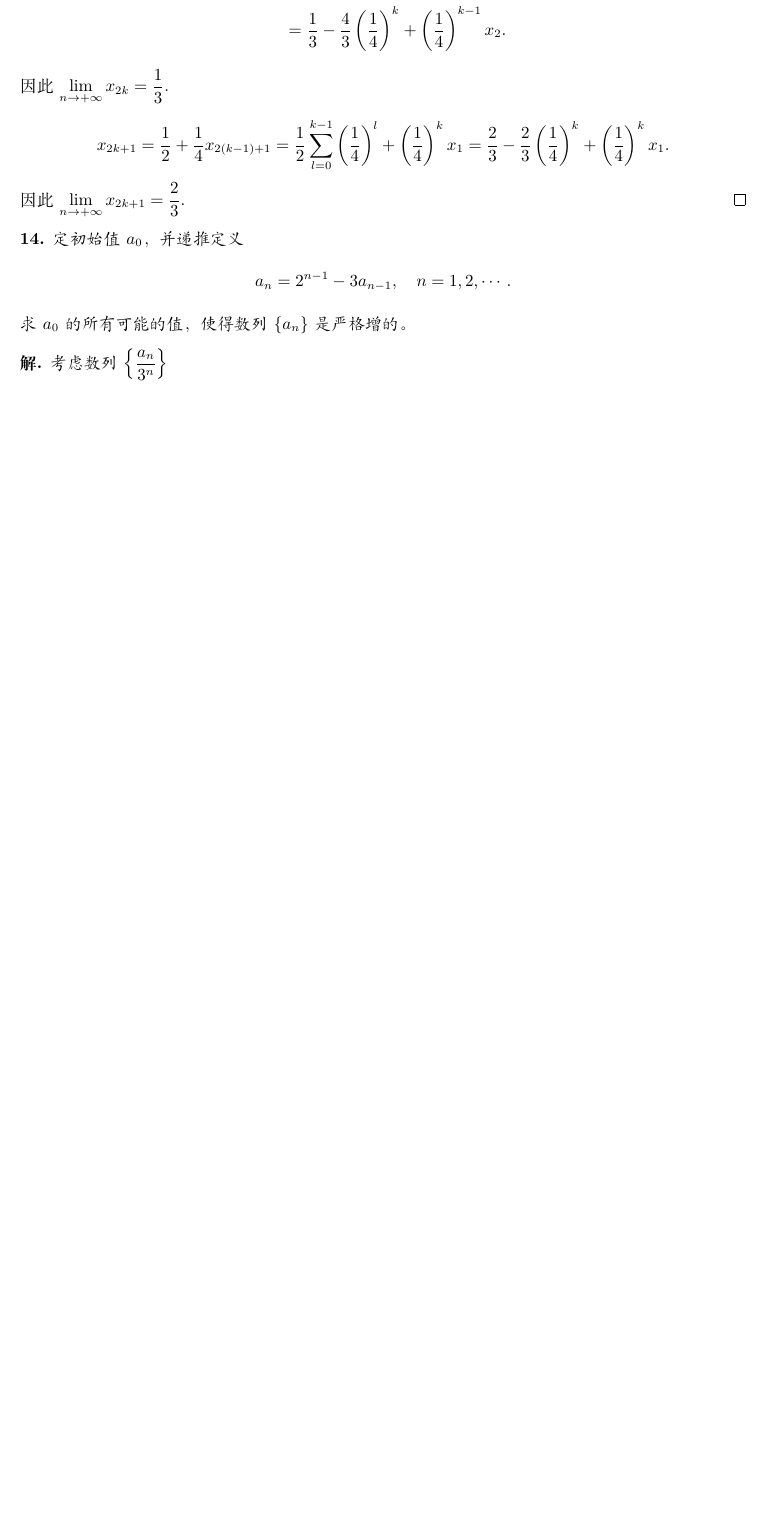
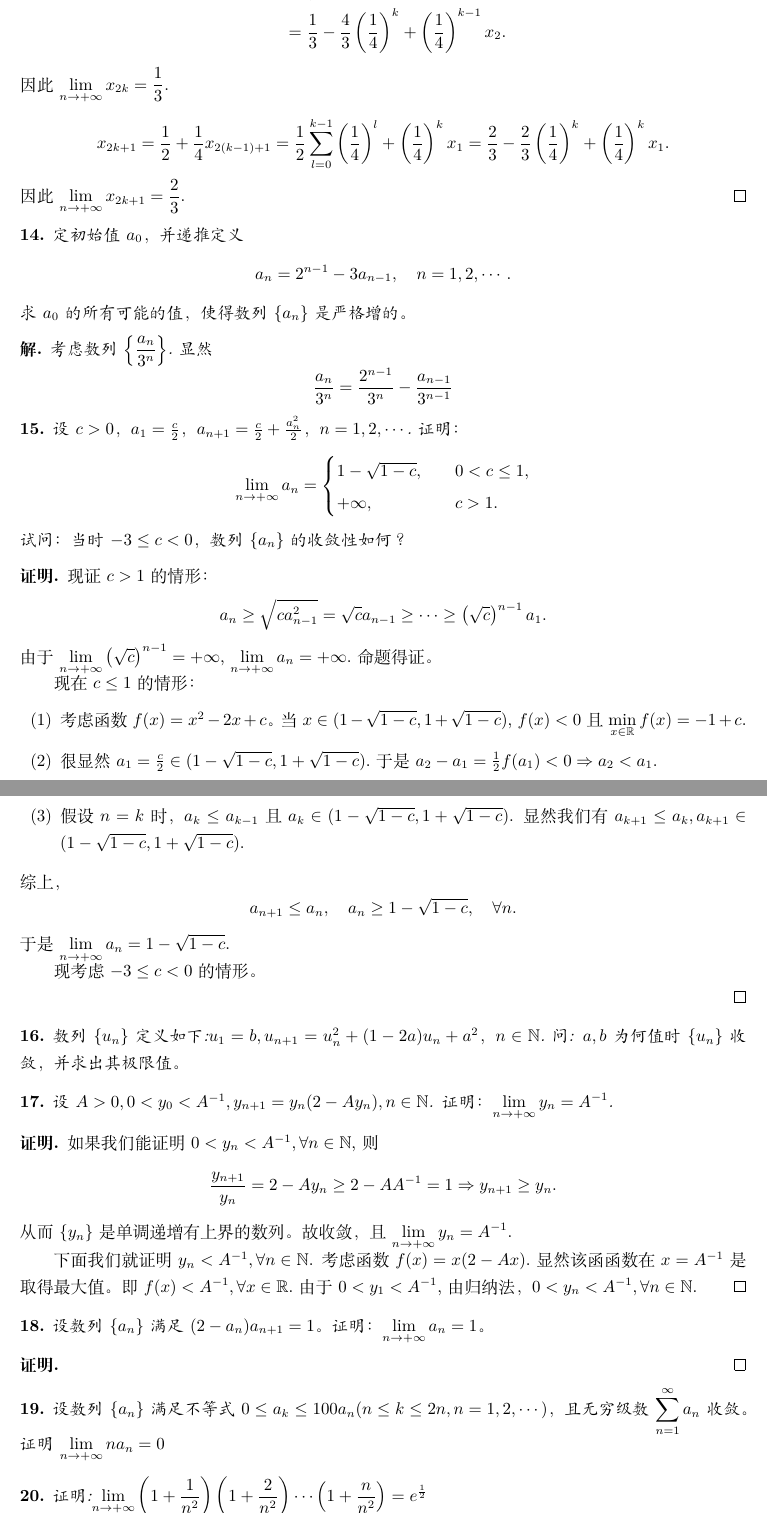
Before and after one commit to yongzheng-1/math, a LaTeX book (math_analysis/math_analysis.tex): part of page 37 of 41 before the commit and two parts of pages 37 and 38 of 43 after it, the two joined at a grey line, cut so that both start at the same text, the shorter picture padded with empty space. Compiled offline with XeLaTeX.

Commit message:
exercise 5

```diff
--- a/math_analysis/math_analysis.tex
+++ b/math_analysis/math_analysis.tex
@@ -1522,5 +1522,67 @@ $$x_{2k+1}=\frac{1}{2}+\frac{1}{4}x_{2(k-1)+1}
 求$a_0$的所有可能的值，使得数列$\{a_n\}$是严格增的。
 \end{example}
 \begin{solution}
-考虑数列$\left\{\displaystyle\frac{a_{n}}{3^{n}}\right\}$
-\end{solution}
+考虑数列$\left\{\displaystyle\frac{a_{n}}{3^{n}}\right\}$.显然
+$$\frac{a_n}{3^n} = \frac{2^{n-1}}{3^n}-\frac{a_{n-1}}{3^{n-1}}$$
+\end{solution}
+%%%%%%%%%%%%%%
+\begin{example}
+设$c>0$，$a_1=\frac{c}{2}$，$a_{n+1} = \frac{c}{2}+\frac{a_n^2}{2}$，$n=1,2,\cdots$.证明：
+\begin{equation*}
+\displaystyle\lim_{n\to +\infty}a_n=
+\begin{cases}
+1-\sqrt{1-c}, \quad &0<c\leq 1,\\
++\infty,\quad &c >1.
+\end{cases}
+\end{equation*}
+试问：当时$-3\leq c < 0$，数列$\{a_n\}$的收敛性如何？
+\end{example}
+\begin{proof}
+现证$c>1$的情形：
+$$a_{n} \geq \sqrt{ca_{n-1}^2} = \sqrt{c}a_{n-1} \geq \cdots \geq \left(\sqrt{c}\right)^{n-1}a_1.$$
+由于$\displaystyle\lim_{n\to +\infty}\left(\sqrt{c}\right)^{n-1} = +\infty$, $\displaystyle\lim_{n\to +\infty}a_{n} = +\infty$.命题得证。
+
+现在$c\leq 1$的情形：
+\renewcommand\labelenumi{\normalfont(\theenumi)}
+\begin{enumerate}
+\item 考虑函数$f(x) = x^2-2x+c$。 当$x\in (1-\sqrt{1-c}, 1+\sqrt{1-c})$, $f(x) < 0$且$\displaystyle\min_{x\in \mathbb{R}}f(x) = -1+c$.
+\item 很显然 $a_1=\frac{c}{2} \in (1-\sqrt{1-c}, 1+\sqrt{1-c})$.于是$a_2 - a_1 = \frac{1}{2}f(a_1) < 0 \Rightarrow a_2 < a_1$.
+$$a^2_1\in(2-c-2\sqrt{1-c}, 2-c+2\sqrt{1-c})\Rightarrow a_2 = \frac{c}{2} + \frac{a_1^2}{2}\in (1-\sqrt{1-c}, 1+\sqrt{1-c}).$$
+\item 假设$n=k$时， $a_k \leq a_{k-1}$ 且$a_k\in (1-\sqrt{1-c}, 1+\sqrt{1-c})$. 显然我们有$a_{k+1} \leq a_k, a_{k+1}\in (1-\sqrt{1-c}, 1+\sqrt{1-c})$.
+\end{enumerate}
+综上，
+$$a_{n+1}\leq a_{n}, \quad a_n\geq 1-\sqrt{1-c}, \quad\forall n.$$
+于是$\displaystyle\lim_{n\to +\infty}a_{n}=1-\sqrt{1-c}$.
+
+现考虑$-3\leq c < 0$的情形。
+
+\end{proof}
+%%%%%%%%%%%%%%%%%%
+\begin{example}
+数列$\{u_n\}$定义如下:$u_1=b,u_{n+1}=u_n^2+(1-2a)u_n+a^2$，$n\in\mathbb{N}$.问: $a,b$为何值时$\{u_n\}$收敛，并求出其极限值。
+\end{example}
+%%%%%%%%%%%%%%%%
+\begin{example}
+设$A > 0, 0< y_0 < A^{-1}, y_{n+1} = y_n(2-Ay_n), n\in\mathbb{N}$. 证明：$\displaystyle\lim_{n\to +\infty}y_{n}=A^{-1}$.
+\end{example}
+\begin{proof}如果我们能证明$0< y_n < A^{-1}, \forall n\in\mathbb{N}$,则
+$$\frac{y_{n+1}}{y_n} = 2-Ay_n\geq 2-AA^{-1}=1\Rightarrow y_{n+1} \geq y_n.$$
+从而$\{y_n\}$是单调递增有上界的数列。故收敛，且$\displaystyle\lim_{n\to +\infty}y_{n}=A^{-1}$.
+
+下面我们就证明$y_n < A^{-1},\forall n\in\mathbb{N}$. 考虑函数$f(x)=x(2-Ax)$.显然该函函数在$x=A^{-1}$是取得最大值。即$f(x) < A^{-1},\forall x\in \mathbb{R}$.由于$0< y_1 < A^{-1}$,由归纳法， $0< y_n < A^{-1}, \forall n\in\mathbb{N}$.
+\end{proof}
+%%%%%%%%%%%%%%%%%%
+\begin{example}
+设数列$\{a_n\}$满足$(2-a_n)a_{n+1} = 1$。证明：$\displaystyle\lim_{n\to +\infty}a_{n}=1$。
+\end{example}
+\begin{proof}
+
+\end{proof}
+%%%%%%%%%%%%%%%%%%%
+\begin{example}
+设数列$\{a_n\}$满足不等式$0\leq a_k\leq 100a_n(n\leq k\leq 2n, n=1,2,\cdots)$，且无穷级数$\displaystyle\sum_{n=1}^{\infty}a_n$收敛。证明$\displaystyle\lim_{n\to +\infty}na_n=0$
+\end{example}
+%%%%%%%%%%%%%
+\begin{example}
+证明:$\displaystyle\lim_{n\to +\infty}\left(1+\frac{1}{n^2}\right)\left(1+\frac{2}{n^2}\right)\cdots\left(1+\frac{n}{n^2}\right)=e^{\frac{1}{2}}$
+\end{example}
```
Also changed, not shown: math_analysis/math_analysis.pdf, math_analysis/math_analysis.tex (3 more changed lines), 6 other files.
